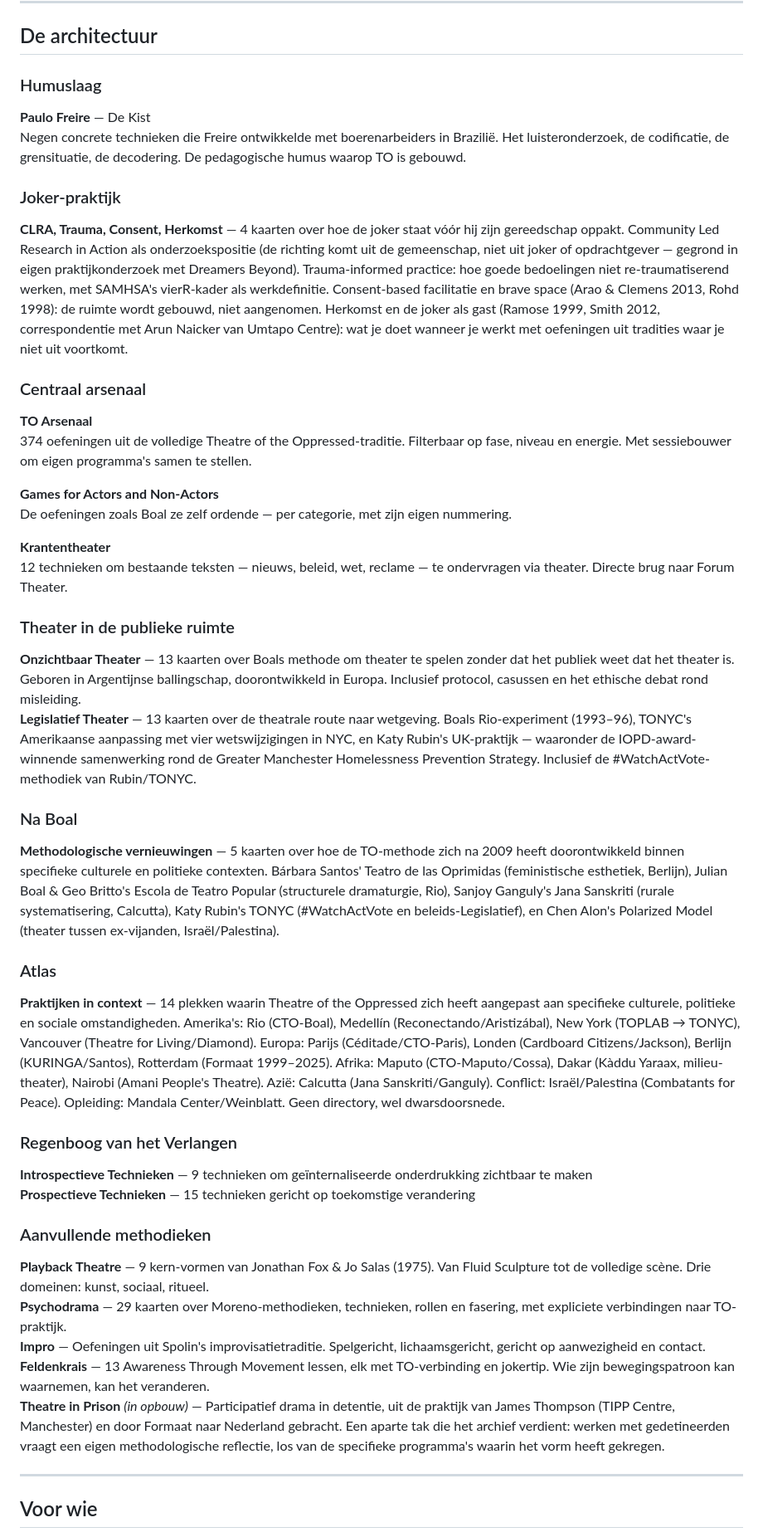
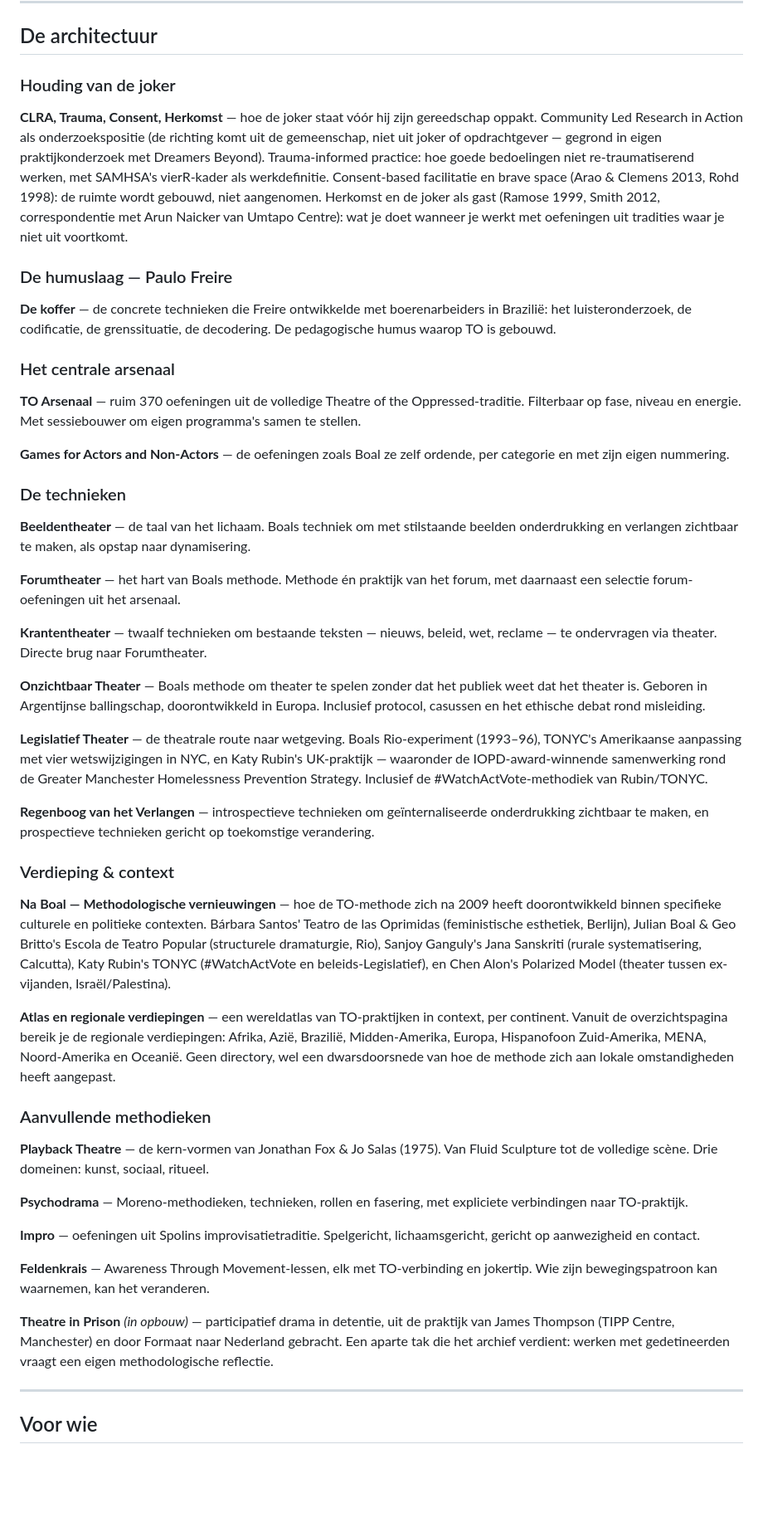
Before and after one commit to lucopdb-cpu/Theatre-of-the-Oppressed, a Markdown page: README.md, the part around one of its changes. Shown at 83% size. Rendered like a GitHub page; blank space fills up the shorter version.

Commit message:
README bijgewerkt naar huidige databank + bronnen gecorrigeerd

```diff
--- a/README.md
+++ b/README.md
@@ -18,51 +18,51 @@ Het arsenaal is werk in uitvoering. Het groeit via onderzoek en praktijk.
 
 ## De architectuur
 
-### Humuslaag
+### Houding van de joker
 
-**Paulo Freire** — De Kist
-Negen concrete technieken die Freire ontwikkelde met boerenarbeiders in Brazilië. Het luisteronderzoek, de codificatie, de grensituatie, de decodering. De pedagogische humus waarop TO is gebouwd.
+**CLRA, Trauma, Consent, Herkomst** — hoe de joker staat vóór hij zijn gereedschap oppakt. Community Led Research in Action als onderzoekspositie (de richting komt uit de gemeenschap, niet uit joker of opdrachtgever — gegrond in eigen praktijkonderzoek met Dreamers Beyond). Trauma-informed practice: hoe goede bedoelingen niet re-traumatiserend werken, met SAMHSA's vierR-kader als werkdefinitie. Consent-based facilitatie en brave space (Arao & Clemens 2013, Rohd 1998): de ruimte wordt gebouwd, niet aangenomen. Herkomst en de joker als gast (Ramose 1999, Smith 2012, correspondentie met Arun Naicker van Umtapo Centre): wat je doet wanneer je werkt met oefeningen uit tradities waar je niet uit voortkomt.
 
-### Joker-praktijk
+### De humuslaag — Paulo Freire
 
-**CLRA, Trauma, Consent, Herkomst** — 4 kaarten over hoe de joker staat vóór hij zijn gereedschap oppakt. Community Led Research in Action als onderzoekspositie (de richting komt uit de gemeenschap, niet uit joker of opdrachtgever — gegrond in eigen praktijkonderzoek met Dreamers Beyond). Trauma-informed practice: hoe goede bedoelingen niet re-traumatiserend werken, met SAMHSA's vierR-kader als werkdefinitie. Consent-based facilitatie en brave space (Arao & Clemens 2013, Rohd 1998): de ruimte wordt gebouwd, niet aangenomen. Herkomst en de joker als gast (Ramose 1999, Smith 2012, correspondentie met Arun Naicker van Umtapo Centre): wat je doet wanneer je werkt met oefeningen uit tradities waar je niet uit voortkomt.
+**De koffer** — de concrete technieken die Freire ontwikkelde met boerenarbeiders in Brazilië: het luisteronderzoek, de codificatie, de grenssituatie, de decodering. De pedagogische humus waarop TO is gebouwd.
 
-### Centraal arsenaal
+### Het centrale arsenaal
 
-**TO Arsenaal**
-374 oefeningen uit de volledige Theatre of the Oppressed-traditie. Filterbaar op fase, niveau en energie. Met sessiebouwer om eigen programma's samen te stellen.
+**TO Arsenaal** — ruim 370 oefeningen uit de volledige Theatre of the Oppressed-traditie. Filterbaar op fase, niveau en energie. Met sessiebouwer om eigen programma's samen te stellen.
 
-**Games for Actors and Non-Actors**
-De oefeningen zoals Boal ze zelf ordende — per categorie, met zijn eigen nummering.
+**Games for Actors and Non-Actors** — de oefeningen zoals Boal ze zelf ordende, per categorie en met zijn eigen nummering.
 
-**Krantentheater**
-12 technieken om bestaande teksten — nieuws, beleid, wet, reclame — te ondervragen via theater. Directe brug naar Forum Theater.
+### De technieken
 
-### Theater in de publieke ruimte
+**Beeldentheater** — de taal van het lichaam. Boals techniek om met stilstaande beelden onderdrukking en verlangen zichtbaar te maken, als opstap naar dynamisering.
 
-**Onzichtbaar Theater** — 13 kaarten over Boals methode om theater te spelen zonder dat het publiek weet dat het theater is. Geboren in Argentijnse ballingschap, doorontwikkeld in Europa. Inclusief protocol, casussen en het ethische debat rond misleiding.
-**Legislatief Theater** — 13 kaarten over de theatrale route naar wetgeving. Boals Rio-experiment (1993–96), TONYC's Amerikaanse aanpassing met vier wetswijzigingen in NYC, en Katy Rubin's UK-praktijk — waaronder de IOPD-award-winnende samenwerking rond de Greater Manchester Homelessness Prevention Strategy. Inclusief de #WatchActVote-methodiek van Rubin/TONYC.
+**Forumtheater** — het hart van Boals methode. Methode én praktijk van het forum, met daarnaast een selectie forum-oefeningen uit het arsenaal.
 
-### Na Boal
+**Krantentheater** — twaalf technieken om bestaande teksten — nieuws, beleid, wet, reclame — te ondervragen via theater. Directe brug naar Forumtheater.
 
-**Methodologische vernieuwingen** — 5 kaarten over hoe de TO-methode zich na 2009 heeft doorontwikkeld binnen specifieke culturele en politieke contexten. Bárbara Santos' Teatro de las Oprimidas (feministische esthetiek, Berlijn), Julian Boal & Geo Britto's Escola de Teatro Popular (structurele dramaturgie, Rio), Sanjoy Ganguly's Jana Sanskriti (rurale systematisering, Calcutta), Katy Rubin's TONYC (#WatchActVote en beleids-Legislatief), en Chen Alon's Polarized Model (theater tussen ex-vijanden, Israël/Palestina).
+**Onzichtbaar Theater** — Boals methode om theater te spelen zonder dat het publiek weet dat het theater is. Geboren in Argentijnse ballingschap, doorontwikkeld in Europa. Inclusief protocol, casussen en het ethische debat rond misleiding.
 
-### Atlas
+**Legislatief Theater** — de theatrale route naar wetgeving. Boals Rio-experiment (1993–96), TONYC's Amerikaanse aanpassing met vier wetswijzigingen in NYC, en Katy Rubin's UK-praktijk — waaronder de IOPD-award-winnende samenwerking rond de Greater Manchester Homelessness Prevention Strategy. Inclusief de #WatchActVote-methodiek van Rubin/TONYC.
 
-**Praktijken in context** — 14 plekken waarin Theatre of the Oppressed zich heeft aangepast aan specifieke culturele, politieke en sociale omstandigheden. Amerika's: Rio (CTO-Boal), Medellín (Reconectando/Aristizábal), New York (TOPLAB → TONYC), Vancouver (Theatre for Living/Diamond). Europa: Parijs (Céditade/CTO-Paris), Londen (Cardboard Citizens/Jackson), Berlijn (KURINGA/Santos), Rotterdam (Formaat 1999–2025). Afrika: Maputo (CTO-Maputo/Cossa), Dakar (Kàddu Yaraax, milieu-theater), Nairobi (Amani People's Theatre). Azië: Calcutta (Jana Sanskriti/Ganguly). Conflict: Israël/Palestina (Combatants for Peace). Opleiding: Mandala Center/Weinblatt. Geen directory, wel dwarsdoorsnede.
+**Regenboog van het Verlangen** — introspectieve technieken om geïnternaliseerde onderdrukking zichtbaar te maken, en prospectieve technieken gericht op toekomstige verandering.
 
-### Regenboog van het Verlangen
+### Verdieping & context
 
-**Introspectieve Technieken** — 9 technieken om geïnternaliseerde onderdrukking zichtbaar te maken
-**Prospectieve Technieken** — 15 technieken gericht op toekomstige verandering
+**Na Boal — Methodologische vernieuwingen** — hoe de TO-methode zich na 2009 heeft doorontwikkeld binnen specifieke culturele en politieke contexten. Bárbara Santos' Teatro de las Oprimidas (feministische esthetiek, Berlijn), Julian Boal & Geo Britto's Escola de Teatro Popular (structurele dramaturgie, Rio), Sanjoy Ganguly's Jana Sanskriti (rurale systematisering, Calcutta), Katy Rubin's TONYC (#WatchActVote en beleids-Legislatief), en Chen Alon's Polarized Model (theater tussen ex-vijanden, Israël/Palestina).
+
+**Atlas en regionale verdiepingen** — een wereldatlas van TO-praktijken in context, per continent. Vanuit de overzichtspagina bereik je de regionale verdiepingen: Afrika, Azië, Brazilië, Midden-Amerika, Europa, Hispanofoon Zuid-Amerika, MENA, Noord-Amerika en Oceanië. Geen directory, wel een dwarsdoorsnede van hoe de methode zich aan lokale omstandigheden heeft aangepast.
 
 ### Aanvullende methodieken
 
-**Playback Theatre** — 9 kern-vormen van Jonathan Fox & Jo Salas (1975). Van Fluid Sculpture tot de volledige scène. Drie domeinen: kunst, sociaal, ritueel.
-**Psychodrama** — 29 kaarten over Moreno-methodieken, technieken, rollen en fasering, met expliciete verbindingen naar TO-praktijk.
-**Impro** — Oefeningen uit Spolin's improvisatietraditie. Spelgericht, lichaamsgericht, gericht op aanwezigheid en contact.
-**Feldenkrais** — 13 Awareness Through Movement lessen, elk met TO-verbinding en jokertip. Wie zijn bewegingspatroon kan waarnemen, kan het veranderen.
-**Theatre in Prison** *(in opbouw)* — Participatief drama in detentie, uit de praktijk van James Thompson (TIPP Centre, Manchester) en door Formaat naar Nederland gebracht. Een aparte tak die het archief verdient: werken met gedetineerden vraagt een eigen methodologische reflectie, los van de specifieke programma's waarin het vorm heeft gekregen.
+**Playback Theatre** — de kern-vormen van Jonathan Fox & Jo Salas (1975). Van Fluid Sculpture tot de volledige scène. Drie domeinen: kunst, sociaal, ritueel.
+
+**Psychodrama** — Moreno-methodieken, technieken, rollen en fasering, met expliciete verbindingen naar TO-praktijk.
+
+**Impro** — oefeningen uit Spolins improvisatietraditie. Spelgericht, lichaamsgericht, gericht op aanwezigheid en contact.
+
+**Feldenkrais** — Awareness Through Movement-lessen, elk met TO-verbinding en jokertip. Wie zijn bewegingspatroon kan waarnemen, kan het veranderen.
+
+**Theatre in Prison** *(in opbouw)* — participatief drama in detentie, uit de praktijk van James Thompson (TIPP Centre, Manchester) en door Formaat naar Nederland gebracht. Een aparte tak die het archief verdient: werken met gedetineerden vraagt een eigen methodologische reflectie.
 
 ---
 
```
Also changed, not shown: other parts of README.md (+6 -4 lines).
